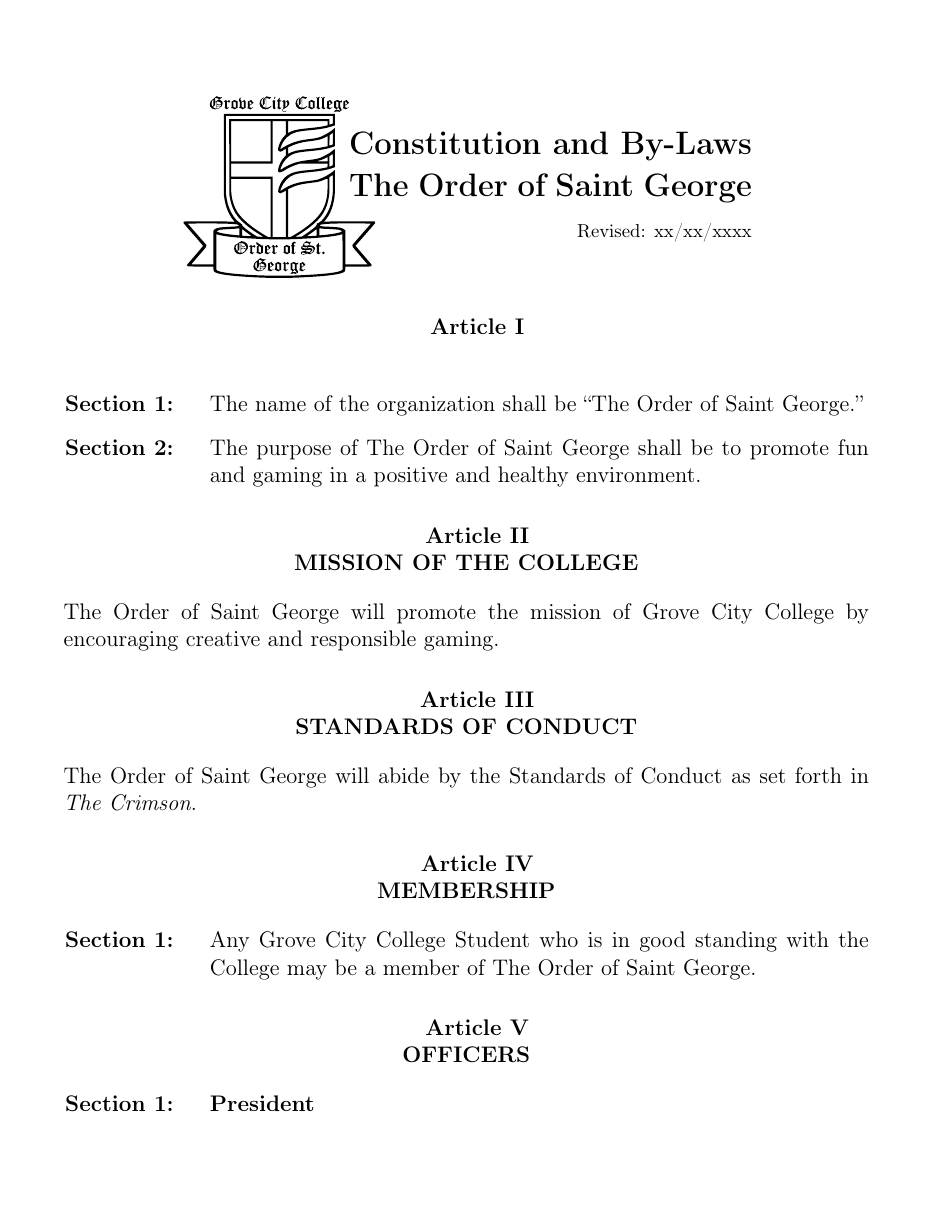
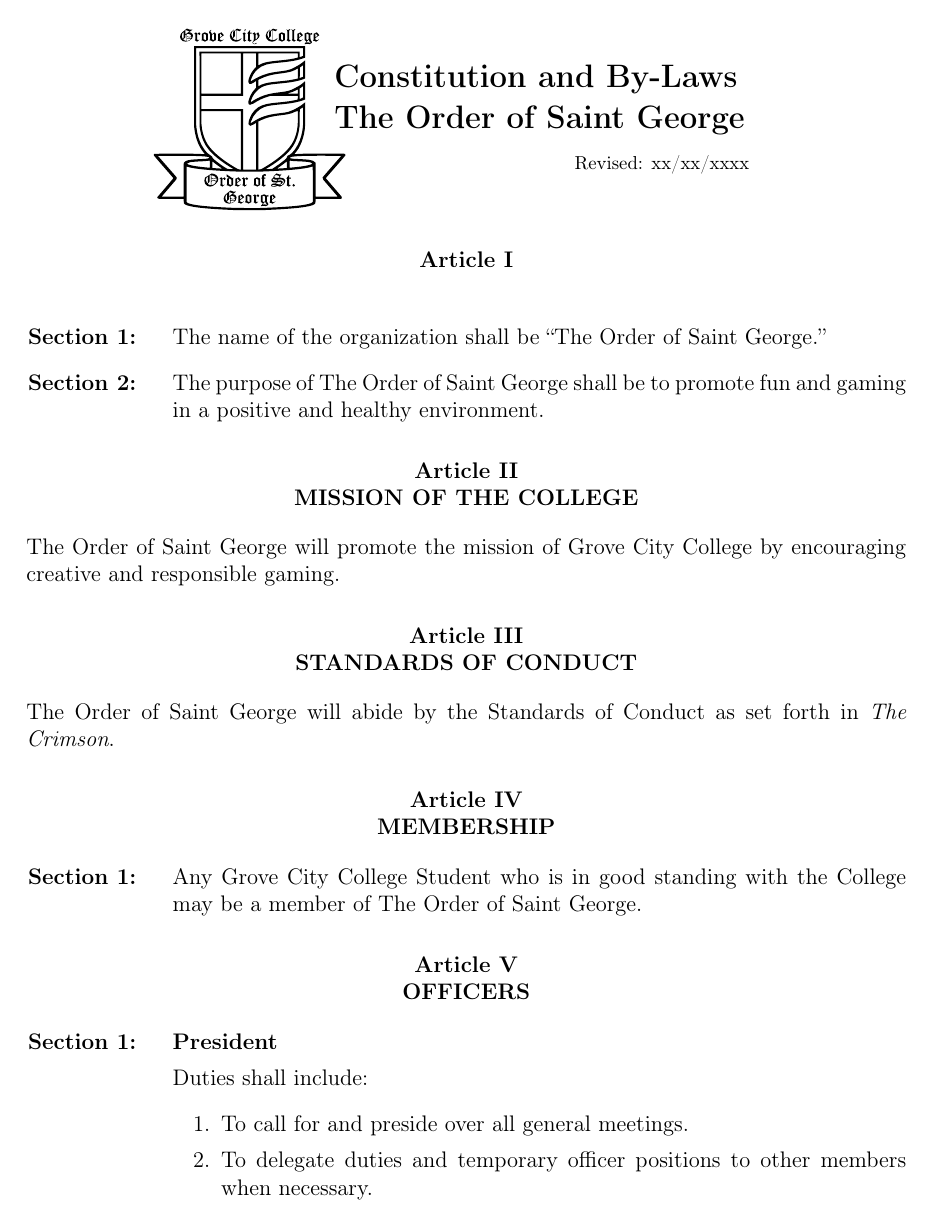
Before and after one commit to Order-of-Saint-George/OSG-Constitution, a LaTeX document (constitution.tex): page 1 of 6 before the commit and page 1 of 4 after it. Compiled offline with pdfLaTeX.

Commit message:
Completely fixed bookmarks; Changed page formatting; Fixed By-Law Article numbering

```diff
--- a/constitution.tex
+++ b/constitution.tex
@@ -4,21 +4,22 @@
 \usepackage{color} %Allows you to change the color of the font.
 \usepackage{multicol} % Used to create multiple columns on a page (or part of a page)
 \usepackage{enumerate} % Allows you to change the numbering
-\usepackage[bookmarks=false,bookmarksopen=true]{hyperref} % Allows you to add hyperlinks to your document.
+\usepackage{hyperref} % Allows you to add hyperlinks to your document.
 
 \usepackage{fontawesome}
 \usepackage[T1]{fontenc}
 \usepackage[dvipsnames]{xcolor}
-\pagenumbering{gobble} %suppresses page numbering
+%\pagenumbering{gobble} %suppresses page numbering
 
 \usepackage{paralist}
 \usepackage{tabto}
 \usepackage{ulem}
 \usepackage{pdfpages}
-\usepackage{geometry} %allows you to edit the margins
+\usepackage[margin=1in]{geometry} %allows you to edit the margins
 \usepackage[export]{adjustbox}
 \usepackage[autostyle]{csquotes}
 \usepackage{bookmark}
+\usepackage{pageslts}
 
 \usepackage{titlesec} % Allows creating custom \section's\usepackage{url}
 \usepackage{lipsum}
@@ -26,27 +27,39 @@
 %%%%%%%%%%%%%%%%%%%%%%%%%%%%%%%%%%%%%%%%%%%%%%%%%%%%%%%%%%%%%%%%%%%%%%%%%%%%
 
 \graphicspath{{images/}}
+\hypersetup{bookmarksopen=true}
 
 \makeatletter
 \renewcommand{\toclevel@section}{100}
 \renewcommand{\thesection}{\Roman{section}}
 \renewcommand{\thesubsection}{\arabic{subsection}}
 
+\newcounter{articlecounter}
+\newcounter{sectioncounter}
+\newcounter{globalsectioncounter}
+
 \titleformat{\section}[block]
 {\centering}
-{\label{Article \thesection}
-	\raisebox{\baselineskip}[0pt][0pt]{\hypertarget{Article \thesection}{}}
-	\bookmark[dest=Article \thesection,level=2]{Article \thesection : \nameref{Article \thesection}}
-	\bf Article \thesection \\}
+{%
+	\stepcounter{articlecounter}
+	\label{Article \arabic{articlecounter}}
+	\raisebox{\baselineskip}[0pt][0pt]{\hypertarget{Article \arabic{articlecounter}}{}}
+	\bookmark[dest=Article \arabic{articlecounter}, level=2]{Article \thesection : \nameref{Article \arabic{articlecounter}}}
+	\hspace*{-1em}\bf Article \thesection \\
+}
 {0pt}
 {\bf \MakeUppercase}
 
-\newcounter{sectioncounter}
 \newenvironment{article}[1]
 {
 	\section{#1}
-	\begin{list}{\raisebox{\baselineskip}[0pt][0pt]{\hypertarget{Article #1 Section \arabic{sectioncounter}}{}}
-			\bookmark[dest=Article #1 Section \arabic{sectioncounter},level=3]{Section \arabic{sectioncounter}}
+	\begin{list}{%
+		\stepcounter{globalsectioncounter}
+		\raisebox{\baselineskip}[0pt][0pt]{%
+			\hypertarget{Section \arabic{globalsectioncounter}}
+			{}
+		}
+		\bookmark[dest=Section \arabic{globalsectioncounter}, level=3]{Section \arabic{sectioncounter}}
 		\bf Section \arabic{sectioncounter}:\quad}
 		{
 			\usecounter{sectioncounter}
@@ -67,16 +80,19 @@
 %%%%%%%%%%%%%%%%%%%%%%%%%%%%%%%%%%%%%%%%%%%%%%%%%%%%%%%%%%%%%%%%%%%%%%%%%%%%
 
 \begin{document}
+	\pagenumbering{arabic}
+	\pagestyle{empty}
 
-	\raisebox{\baselineskip}[0pt][0pt]{\hypertarget{Constitution}{}}
-	\bookmark[dest=Constitution,level=1]{Constitution}
-	\centerline{\begin{minipage}{0.2\textwidth}
+	\bookmark[page=1, level=1]{Constitution}
+	\centerline{%
+		\begin{minipage}{0.2\textwidth}
 			\includegraphics[height=3.5cm, left]{crest}
 		\end{minipage}
 		\begin{minipage}{0.5\textwidth}
 			\bf \Large Constitution and By-Laws\\The Order of Saint George
-			\flushright\normalfont\footnotesize Revised: xx/xx/xxxx
-	\end{minipage}}
+			\flushright\normalfont\footnotesize Revised: xx/xx/xxxx \enspace\enspace
+		\end{minipage}
+	}
 
 	\input{article_1}
 	\input{article_2}
```
Also changed, not shown: constitution.pdf, fonts/Wizard Of The Moon.ttf (added), constitution.tex (5 more changed lines).
